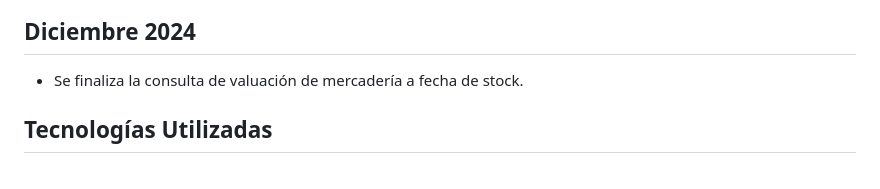
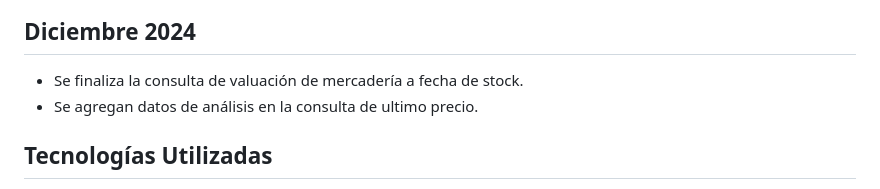
Before and after one commit to SergioGacal/lasVioletas, a Markdown page: README.md, the part around the change. Drawn GitHub-style.

Commit message:
Actualización de README.md.

```diff
--- a/README.md
+++ b/README.md
@@ -40,6 +40,8 @@ El enfoque que permitirá agregar soluciones parciales será por pequeños módu
 
 ## Diciembre 2024
 - Se finaliza la consulta de valuación de mercadería a fecha de stock.
+- Se agregan datos de análisis en la consulta de ultimo precio.
+
 
 
 ## Tecnologías Utilizadas
```
